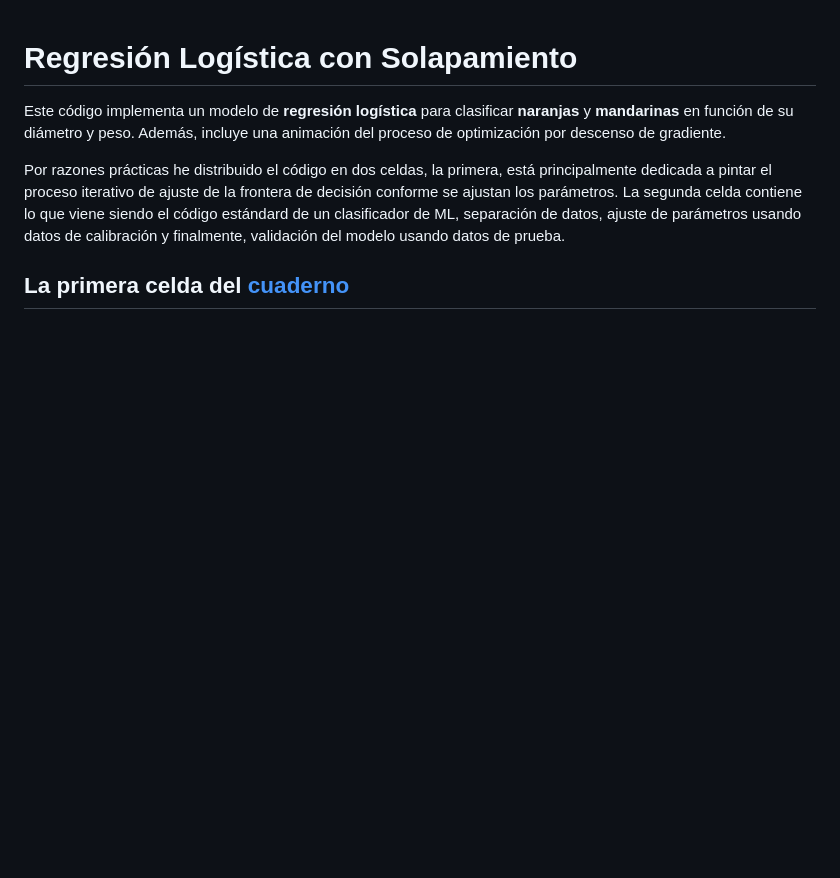
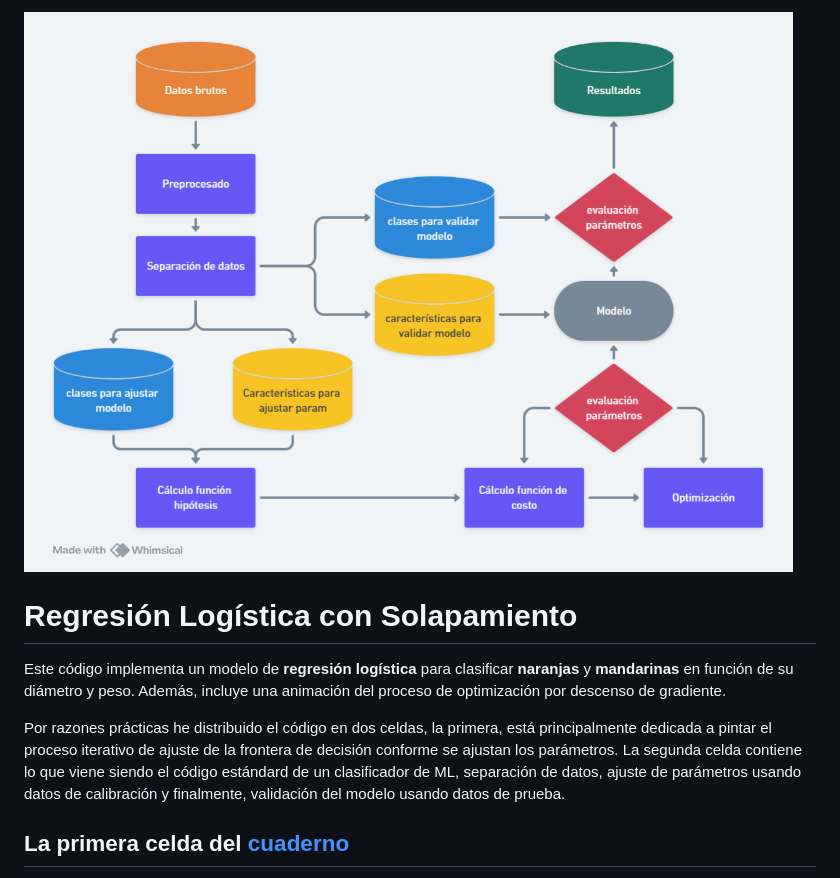
Before and after one commit to DrAnonimo/IdeasArtificiales, a Markdown page: AnatomíaAlgoritmoIA/readme.md, the part around the change. Rendered like a GitHub page; blank space fills up the shorter version.

```diff
--- a/AnatomíaAlgoritmoIA/readme.md
+++ b/AnatomíaAlgoritmoIA/readme.md
@@ -1,3 +1,6 @@
+![](DiagramaFlujo.png)
+
+
 # Regresión Logística con Solapamiento
 
 Este código implementa un modelo de **regresión logística** para clasificar **naranjas** y **mandarinas** en función de su diámetro y peso. Además, incluye una animación del proceso de optimización por descenso de gradiente.
```
